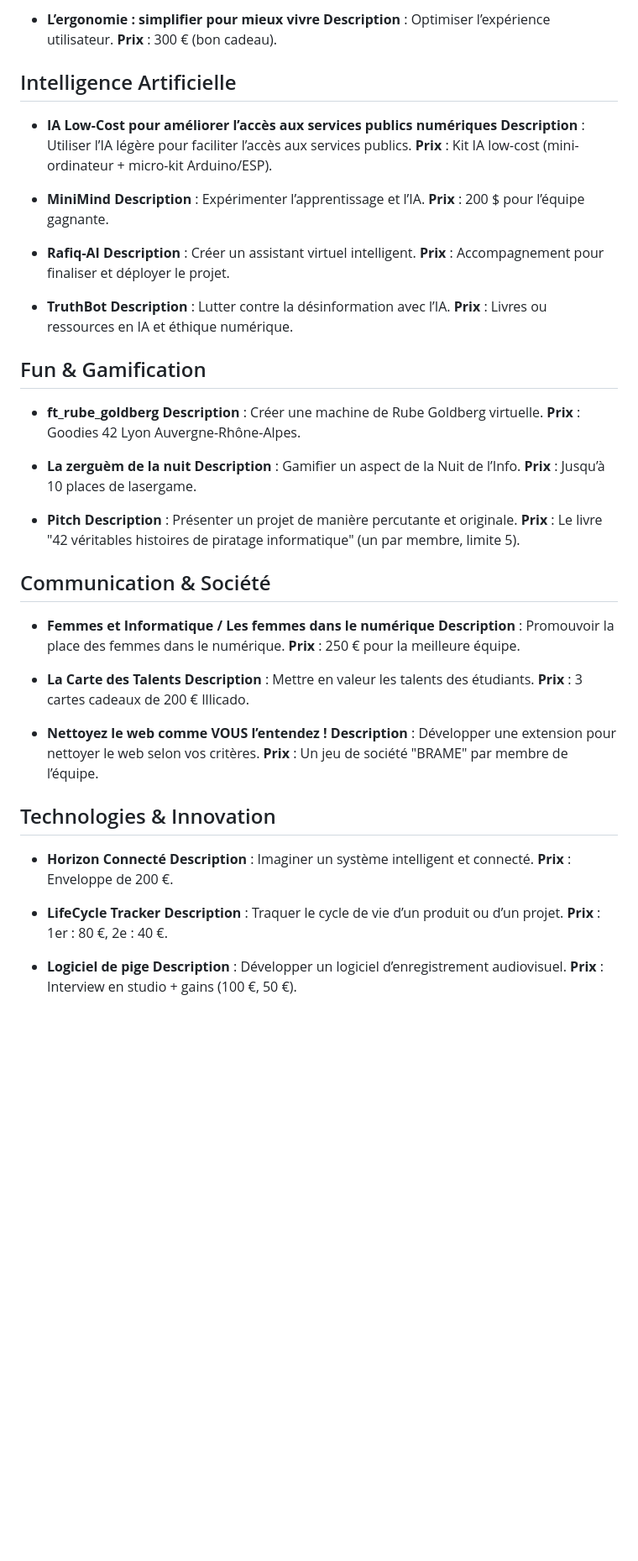
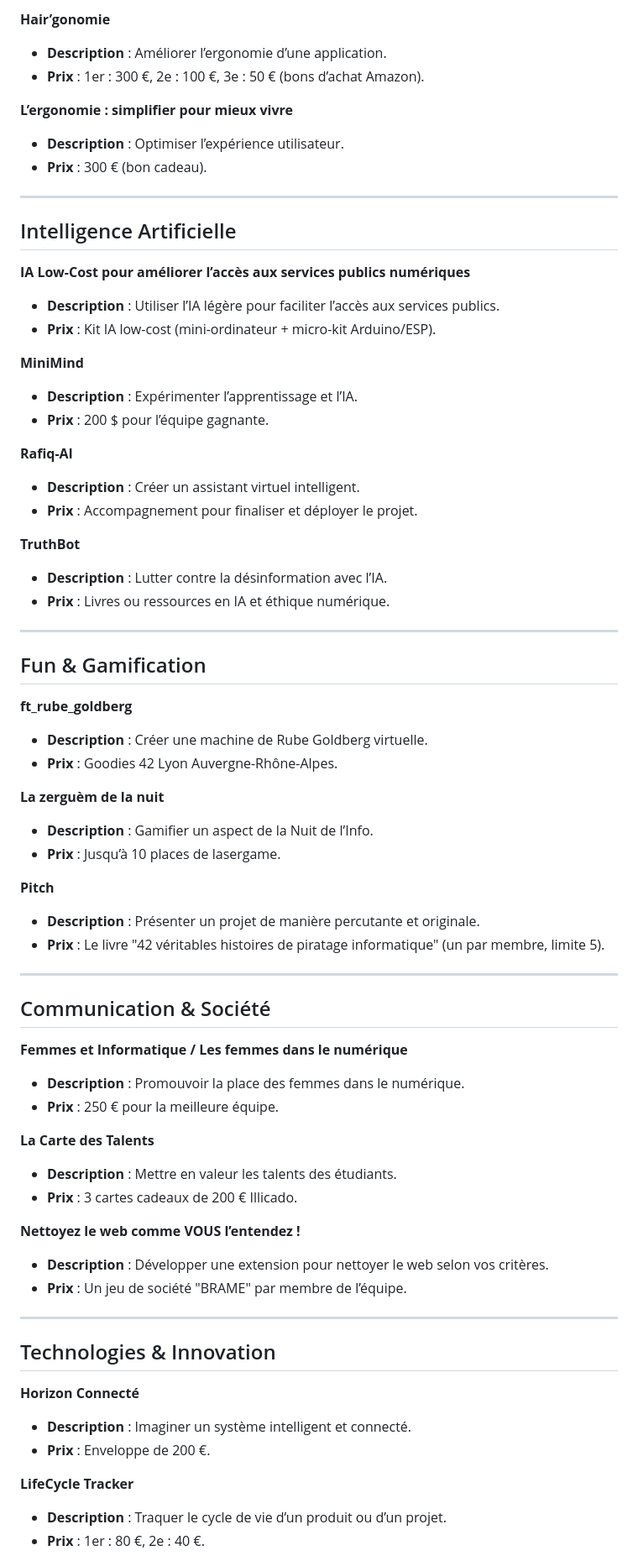
Before and after one commit to GraffAir/ndi2025, a Markdown page: defis.md, the part around one of its changes. Shown at 84% size. Rendered like a GitHub page; blank space fills up the shorter version.

Commit message:
Revise challenges and prizes for Nuit de l'Info 2025
Updated the list of challenges for the Nuit de l'Info 2025, including descriptions and prizes.

```diff
--- a/defis.md
+++ b/defis.md
@@ -58,61 +64,73 @@
 
-- **L’ergonomie : simplifier pour mieux vivre**
-  **Description** : Optimiser l’expérience utilisateur.
-  **Prix** : 300 € (bon cadeau).
+**Hair’gonomie**
+- **Description** : Améliorer l’ergonomie d’une application.
+- **Prix** : 1er : 300 €, 2e : 100 €, 3e : 50 € (bons d’achat Amazon).
+
+**L’ergonomie : simplifier pour mieux vivre**
+- **Description** : Optimiser l’expérience utilisateur.
+- **Prix** : 300 € (bon cadeau).
+
+---
 
 ## Intelligence Artificielle
-- **IA Low-Cost pour améliorer l’accès aux services publics numériques**
-  **Description** : Utiliser l’IA légère pour faciliter l’accès aux services publics.
-  **Prix** : Kit IA low-cost (mini-ordinateur + micro-kit Arduino/ESP).
 
-- **MiniMind**
-  **Description** : Expérimenter l’apprentissage et l’IA.
-  **Prix** : 200 $ pour l’équipe gagnante.
+**IA Low-Cost pour améliorer l’accès aux services publics numériques**
+- **Description** : Utiliser l’IA légère pour faciliter l’accès aux services publics.
+- **Prix** : Kit IA low-cost (mini-ordinateur + micro-kit Arduino/ESP).
 
-- **Rafiq-AI**
-  **Description** : Créer un assistant virtuel intelligent.
-  **Prix** : Accompagnement pour finaliser et déployer le projet.
+**MiniMind**
+- **Description** : Expérimenter l’apprentissage et l’IA.
+- **Prix** : 200 $ pour l’équipe gagnante.
 
-- **TruthBot**
-  **Description** : Lutter contre la désinformation avec l’IA.
-  **Prix** : Livres ou ressources en IA et éthique numérique.
+**Rafiq-AI**
+- **Description** : Créer un assistant virtuel intelligent.
+- **Prix** : Accompagnement pour finaliser et déployer le projet.
+
+**TruthBot**
+- **Description** : Lutter contre la désinformation avec l’IA.
+- **Prix** : Livres ou ressources en IA et éthique numérique.
+
+---
 
 ## Fun & Gamification
-- **ft_rube_goldberg**
-  **Description** : Créer une machine de Rube Goldberg virtuelle.
-  **Prix** : Goodies 42 Lyon Auvergne-Rhône-Alpes.
 
-- **La zerguèm de la nuit**
-  **Description** : Gamifier un aspect de la Nuit de l’Info.
-  **Prix** : Jusqu’à 10 places de lasergame.
+**ft_rube_goldberg**
+- **Description** : Créer une machine de Rube Goldberg virtuelle.
+- **Prix** : Goodies 42 Lyon Auvergne-Rhône-Alpes.
 
-- **Pitch**
-  **Description** : Présenter un projet de manière percutante et originale.
-  **Prix** : Le livre "42 véritables histoires de piratage informatique" (un par membre, limite 5).
+**La zerguèm de la nuit**
+- **Description** : Gamifier un aspect de la Nuit de l’Info.
+- **Prix** : Jusqu’à 10 places de lasergame.
+
+**Pitch**
+- **Description** : Présenter un projet de manière percutante et originale.
+- **Prix** : Le livre "42 véritables histoires de piratage informatique" (un par membre, limite 5).
+
+---
 
 ## Communication & Société
-- **Femmes et Informatique / Les femmes dans le numérique**
-  **Description** : Promouvoir la place des femmes dans le numérique.
-  **Prix** : 250 € pour la meilleure équipe.
 
-- **La Carte des Talents**
-  **Description** : Mettre en valeur les talents des étudiants.
-  **Prix** : 3 cartes cadeaux de 200 € Illicado.
+**Femmes et Informatique / Les femmes dans le numérique**
+- **Description** : Promouvoir la place des femmes dans le numérique.
+- **Prix** : 250 € pour la meilleure équipe.
 
-- **Nettoyez le web comme VOUS l’entendez !**
-  **Description** : Développer une extension pour nettoyer le web selon vos critères.
-  **Prix** : Un jeu de société "BRAME" par membre de l’équipe.
+**La Carte des Talents**
+- **Description** : Mettre en valeur les talents des étudiants.
+- **Prix** : 3 cartes cadeaux de 200 € Illicado.
+
+**Nettoyez le web comme VOUS l’entendez !**
+- **Description** : Développer une extension pour nettoyer le web selon vos critères.
+- **Prix** : Un jeu de société "BRAME" par membre de l’équipe.
+
+---
 
 ## Technologies & Innovation
-- **Horizon Connecté**
-  **Description** : Imaginer un système intelligent et connecté.
-  **Prix** : Enveloppe de 200 €.
 
-- **LifeCycle Tracker**
-  **Description** : Traquer le cycle de vie d’un produit ou d’un projet.
-  **Prix** : 1er : 80 €, 2e : 40 €.
+**Horizon Connecté**
+- **Description** : Imaginer un système intelligent et connecté.
+- **Prix** : Enveloppe de 200 €.
 
-- **Logiciel de pige**
-  **Description** : Développer un logiciel d’enregistrement audiovisuel.
-  **Prix** : Interview en studio + gains (100 €, 50 €).
+**LifeCycle Tracker**
+- **Description** : Traquer le cycle de vie d’un produit ou d’un projet.
+- **Prix** : 1er : 80 €, 2e : 40 €.
 
```
Also changed, not shown: other parts of defis.md (+70 -57 lines).
